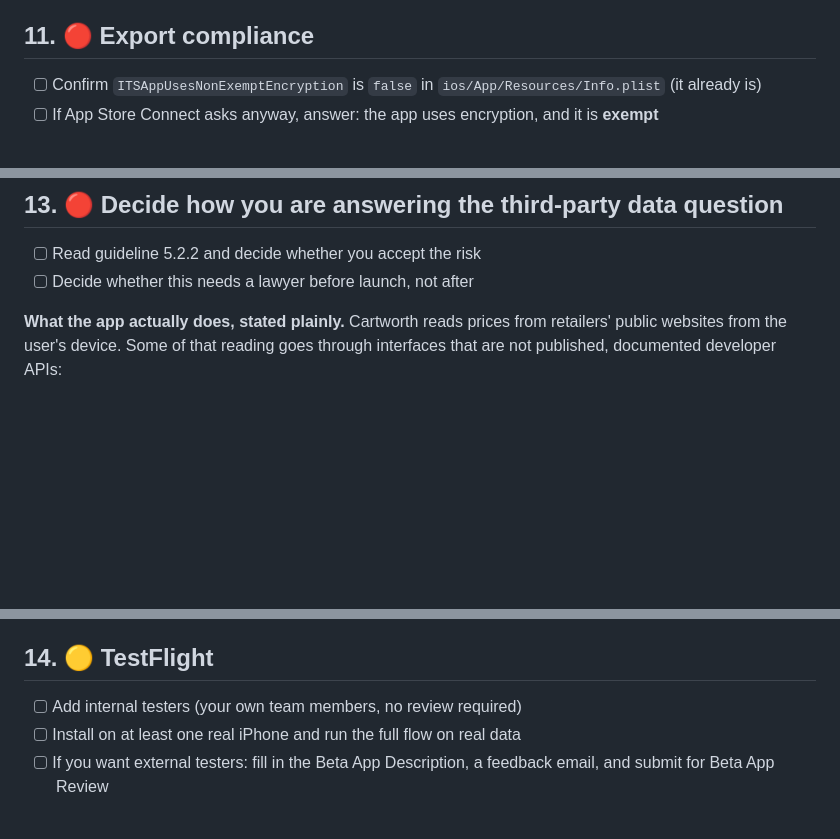
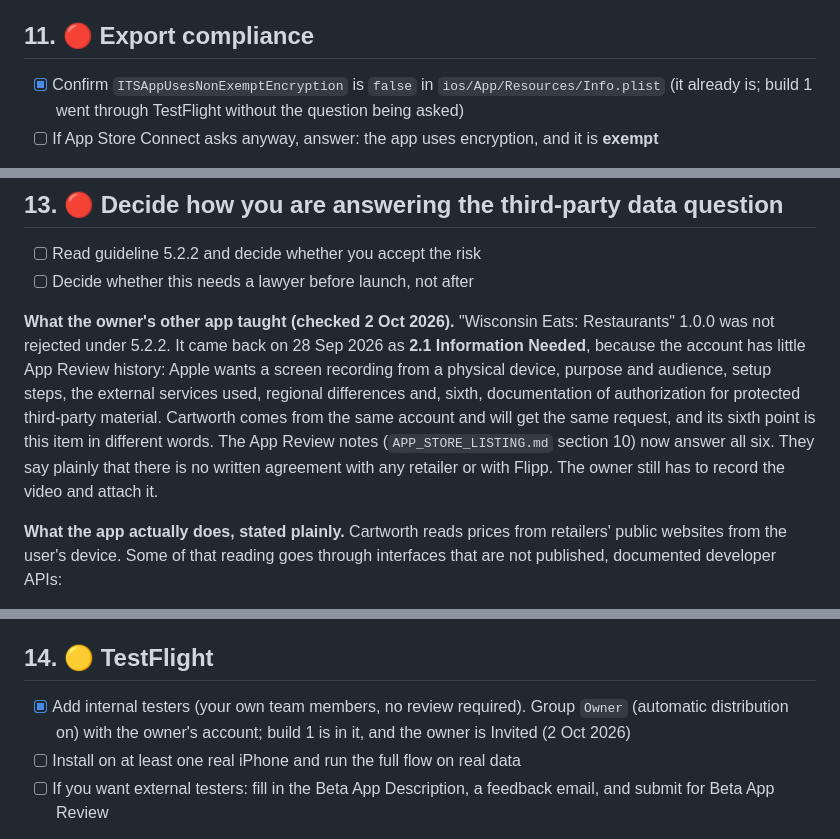
Before and after one commit to nickstrom5/cartworth, a Markdown page: marketing/APP_STORE_CHECKLIST.md, 3 parts joined by grey strips. Rendered like a GitHub page; blank space fills up the shorter version.

```diff
--- a/marketing/APP_STORE_CHECKLIST.md
+++ b/marketing/APP_STORE_CHECKLIST.md
@@ -243,7 +247,7 @@ The six shots, their captions and the content rules are specified in `APP_STORE_
 
 ## 11. 🔴 Export compliance
 
-- [ ] Confirm `ITSAppUsesNonExemptEncryption` is `false` in `ios/App/Resources/Info.plist` (it already is)
+- [x] Confirm `ITSAppUsesNonExemptEncryption` is `false` in `ios/App/Resources/Info.plist` (it already is; build 1 went through TestFlight without the question being asked)
 - [ ] If App Store Connect asks anyway, answer: the app uses encryption, and it is **exempt**
 
 **What to answer and why it is correct.** The app's only cryptography is TLS, provided by the operating system through `URLSession`, plus a single `SHA256.hash` call in `ios/App/Networking/Cache.swift` used to turn a cache key into a filename. A hash is not encryption, and OS-provided HTTPS falls squarely within the exemption for standard encryption supplied by the platform. There is no custom crypto, no bundled crypto library, and no encryption of user data at rest beyond what iOS does itself.
@@ -338,6 +344,16 @@ Setting `destination` to `upload` instead of `export` makes `-exportArchive` upl
 - [ ] Read guideline 5.2.2 and decide whether you accept the risk
 - [ ] Decide whether this needs a lawyer before launch, not after
 
+**What the owner's other app taught (checked 2 Oct 2026).** "Wisconsin Eats: Restaurants" 1.0.0
+was not rejected under 5.2.2. It came back on 28 Sep 2026 as **2.1 Information Needed**, because
+the account has little App Review history: Apple wants a screen recording from a physical device,
+purpose and audience, setup steps, the external services used, regional differences and, sixth,
+documentation of authorization for protected third-party material. Cartworth comes from the same
+account and will get the same request, and its sixth point is this item in different words. The
+App Review notes (`APP_STORE_LISTING.md` section 10) now answer all six. They say plainly that
+there is no written agreement with any retailer or with Flipp. The owner still has to record the
+video and attach it.
+
 **What the app actually does, stated plainly.** Cartworth reads prices from retailers' public websites from the user's device. Some of that reading goes through interfaces that are not published, documented developer APIs:
 
 - `ios/App/Sources/InstacartSource.swift` calls Instacart's persisted GraphQL operations, identifying them by sha256 hashes that the app **reads out of the site's own operation-hashes manifest at runtime**, with hardcoded hashes as a fallback, so it keeps working after site deploys
@@ -357,7 +373,7 @@ I am not going to tell you this is fine, because I do not know that it is. What
 
 ## 14. 🟡 TestFlight
 
-- [ ] Add internal testers (your own team members, no review required)
+- [x] Add internal testers (your own team members, no review required). Group `Owner` (automatic distribution on) with the owner's account; build 1 is in it, and the owner is Invited (2 Oct 2026)
 - [ ] Install on at least one real iPhone and run the full flow on real data
 - [ ] If you want external testers: fill in the Beta App Description, a feedback email, and submit for Beta App Review
 
```
Also changed, not shown: other parts of marketing/APP_STORE_CHECKLIST.md (+24 -18 lines), marketing/APP_STORE_LISTING.md (+85 -85 lines), ops/appstore-testing.md (+2 -1 lines).
